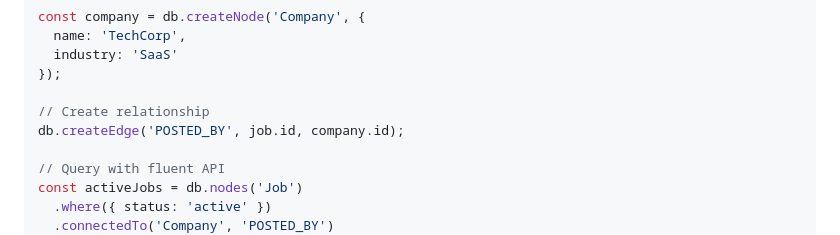
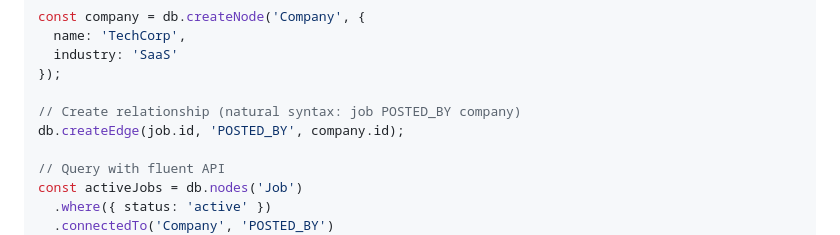
Before and after one commit to michaeloboyle/sqlite-graph, a Markdown page: README.md, the part around the change. Drawn GitHub-style.

Commit message:
Update README Quick Start with natural createEdge syntax
- Add comment explaining natural reading: 'job POSTED_BY company'
- Demonstrates relationship type in middle position

```diff
--- a/README.md
+++ b/README.md
@@ -41,8 +41,8 @@ const company = db.createNode('Company', {
   industry: 'SaaS'
 });
 
-// Create relationship
-db.createEdge('POSTED_BY', job.id, company.id);
+// Create relationship (natural syntax: job POSTED_BY company)
+db.createEdge(job.id, 'POSTED_BY', company.id);
 
 // Query with fluent API
 const activeJobs = db.nodes('Job')
```
